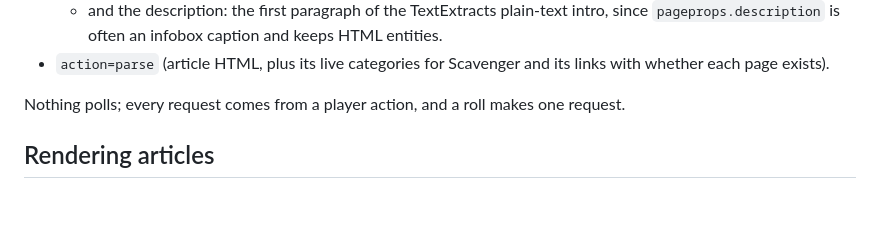
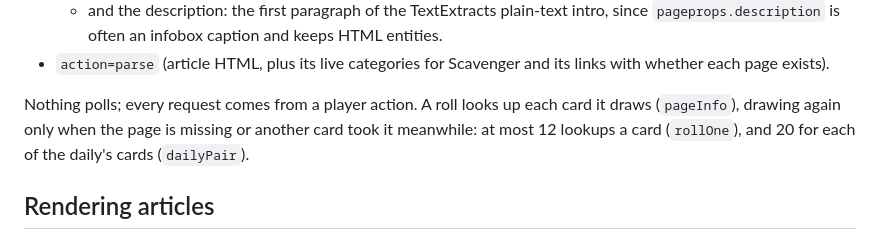
Before and after one commit to P3NG00/mc-wiki-race, a Markdown page: docs/internal/rendering.md, the part around the change. Drawn GitHub-style; blank space fills up the shorter version.

Commit message:
Say a roll looks up each card it draws, that every card's hub stays live under No hubs, all that stays whole, and that Effects off stops celebrations

```diff
--- a/docs/internal/rendering.md
+++ b/docs/internal/rendering.md
@@ -21,7 +21,7 @@ Calls used:
   - and the description: the first paragraph of the TextExtracts plain-text intro, since `pageprops.description` is often an infobox caption and keeps HTML entities.
 - `action=parse` (article HTML, plus its live categories for Scavenger and its links with whether each page exists).
 
-Nothing polls; every request comes from a player action, and a roll makes one request.
+Nothing polls; every request comes from a player action. A roll looks up each card it draws (`pageInfo`), drawing again only when the page is missing or another card took it meanwhile: at most 12 lookups a card (`rollOne`), and 20 for each of the daily's cards (`dailyPair`).
 
 ## Rendering articles
 
```
Also changed, not shown: docs/internal/items.md (+4 -2 lines), docs/internal/rules.md (+2 -2 lines).
